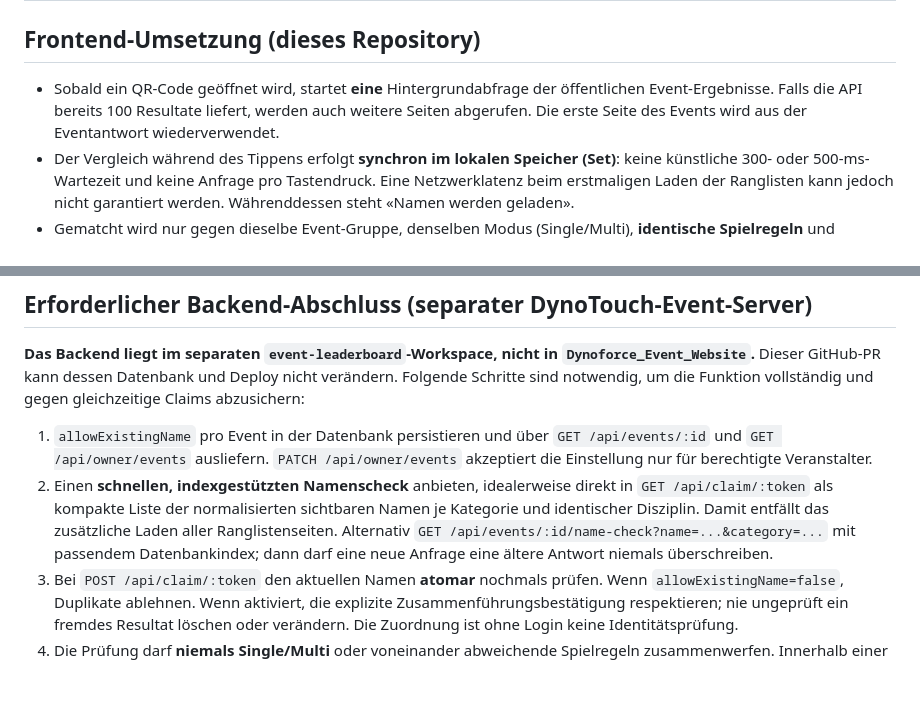
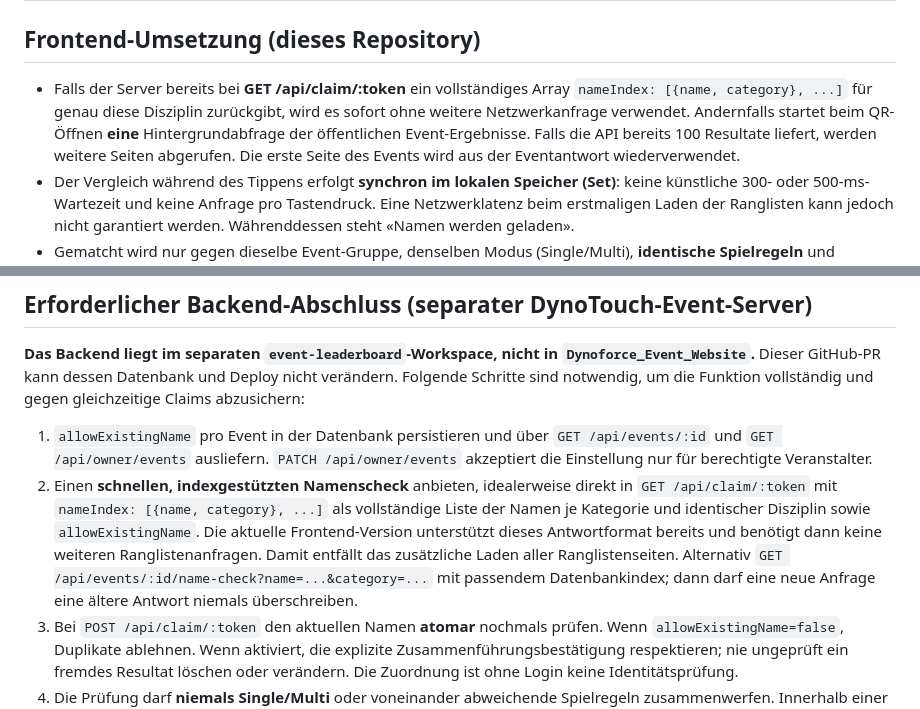
Before and after one commit to Vadergit/Dynoforce_Event_Website, a Markdown page: docs/DYNOTOUCH_FAST_NAME_CHECK.md, 2 parts joined by grey strips. Drawn GitHub-style; blank space fills up the shorter version.

Commit message:
docs: instant nameIndex from claim response with legacy paginated fallback

```diff
--- a/docs/DYNOTOUCH_FAST_NAME_CHECK.md
+++ b/docs/DYNOTOUCH_FAST_NAME_CHECK.md
@@ -2,7 +2,7 @@
 
 ## Frontend-Umsetzung (dieses Repository)
 
-- Sobald ein QR-Code geöffnet wird, startet **eine** Hintergrundabfrage der öffentlichen Event-Ergebnisse. Falls die API bereits 100 Resultate liefert, werden auch weitere Seiten abgerufen. Die erste Seite des Events wird aus der Eventantwort wiederverwendet.
+- Falls der Server bereits bei **GET /api/claim/:token** ein vollständiges Array `nameIndex: [{name, category}, ...]` für genau diese Disziplin zurückgibt, wird es sofort ohne weitere Netzwerkanfrage verwendet. Andernfalls startet beim QR-Öffnen **eine** Hintergrundabfrage der öffentlichen Event-Ergebnisse. Falls die API bereits 100 Resultate liefert, werden weitere Seiten abgerufen. Die erste Seite des Events wird aus der Eventantwort wiederverwendet.
 - Der Vergleich während des Tippens erfolgt **synchron im lokalen Speicher (Set)**: keine künstliche 300- oder 500-ms-Wartezeit und keine Anfrage pro Tastendruck. Eine Netzwerklatenz beim erstmaligen Laden der Ranglisten kann jedoch nicht garantiert werden. Währenddessen steht «Namen werden geladen».
 - Gematcht wird nur gegen dieselbe Event-Gruppe, denselben Modus (Single/Multi), **identische Spielregeln** und dieselbe Kategorie Mann/Frau/Jugendliche unter 16.
 - Gleicher Name: Hinweis «Bist du dieselbe Person?» mit «Ja» / «Nein, anderer Name». «Ja» bestätigt die Verwendung des Namens; der Claim bleibt ein neues unveränderliches Resultat. Die öffentliche Rangliste zeigt weiterhin nur den besten Versuch pro Name/Kategorie/Disziplin.
@@ -16,7 +16,7 @@
 **Das Backend liegt im separaten `event-leaderboard`-Workspace, nicht in `Dynoforce_Event_Website`.** Dieser GitHub-PR kann dessen Datenbank und Deploy nicht verändern. Folgende Schritte sind notwendig, um die Funktion vollständig und gegen gleichzeitige Claims abzusichern:
 
 1. `allowExistingName` pro Event in der Datenbank persistieren und über `GET /api/events/:id` und `GET /api/owner/events` ausliefern. `PATCH /api/owner/events` akzeptiert die Einstellung nur für berechtigte Veranstalter.
-2. Einen **schnellen, indexgestützten Namenscheck** anbieten, idealerweise direkt in `GET /api/claim/:token` als kompakte Liste der normalisierten sichtbaren Namen je Kategorie und identischer Disziplin. Damit entfällt das zusätzliche Laden aller Ranglistenseiten. Alternativ `GET /api/events/:id/name-check?name=...&category=...` mit passendem Datenbankindex; dann darf eine neue Anfrage eine ältere Antwort niemals überschreiben.
+2. Einen **schnellen, indexgestützten Namenscheck** anbieten, idealerweise direkt in `GET /api/claim/:token` mit `nameIndex: [{name, category}, ...]` als vollständige Liste der Namen je Kategorie und identischer Disziplin sowie `allowExistingName`. Die aktuelle Frontend-Version unterstützt dieses Antwortformat bereits und benötigt dann keine weiteren Ranglistenanfragen. Damit entfällt das zusätzliche Laden aller Ranglistenseiten. Alternativ `GET /api/events/:id/name-check?name=...&category=...` mit passendem Datenbankindex; dann darf eine neue Anfrage eine ältere Antwort niemals überschreiben.
 3. Bei `POST /api/claim/:token` den aktuellen Namen **atomar** nochmals prüfen. Wenn `allowExistingName=false`, Duplikate ablehnen. Wenn aktiviert, die explizite Zusammenführungsbestätigung respektieren; nie ungeprüft ein fremdes Resultat löschen oder verändern. Die Zuordnung ist ohne Login keine Identitätsprüfung.
 4. Die Prüfung darf **niemals Single/Multi** oder voneinander abweichende Spielregeln zusammenwerfen. Innerhalb einer identischen Wertungsdisziplin und Teilnehmerkategorie muss sie dagegen alle zur selben Event-Gruppe gehörenden Resultate erfassen.
 5. Den einmaligen Verbrauch des QR-Tokens, die unveränderlichen Messwerte, die Event-Zugriffsgrenzen und Moderations-Protokolle unverändert beibehalten.
```
